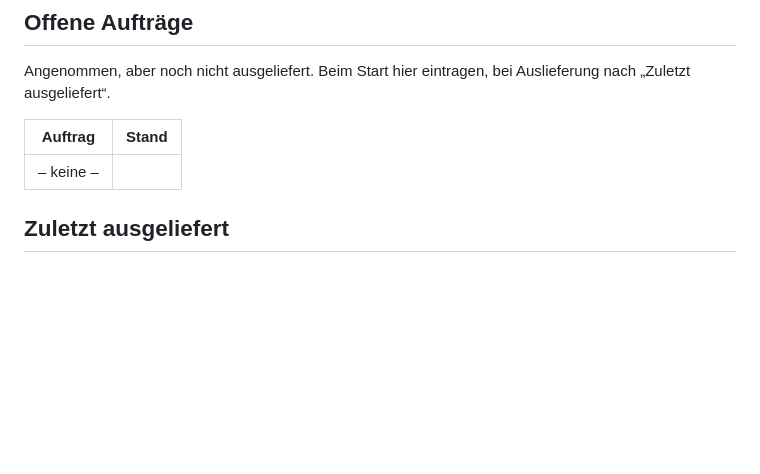
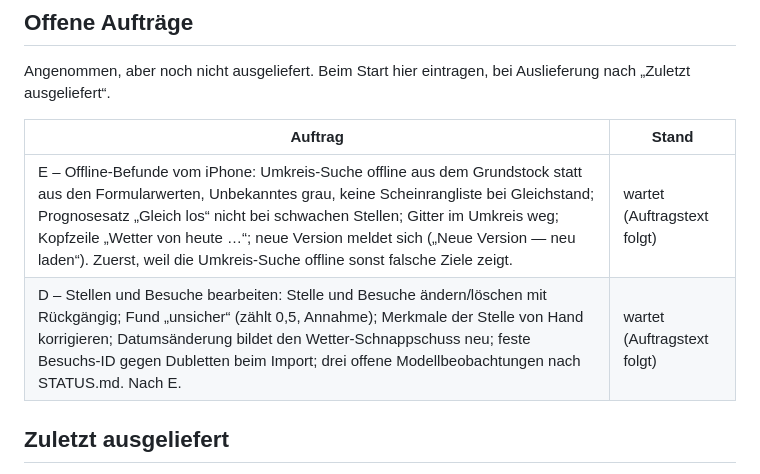
Before and after one commit to KjMueller81/SchwammerlIO, a Markdown page: STATUS.md, the part around the change. Rendered like a GitHub page; blank space fills up the shorter version.

Commit message:
Status: offene Aufträge E und D eingetragen (wartet)
Co-Authored-By: Claude Opus 5.5 <noreply@anthropic.com>

```diff
--- a/STATUS.md
+++ b/STATUS.md
@@ -7,7 +7,8 @@ Angenommen, aber noch nicht ausgeliefert. Beim Start hier eintragen, bei Auslief
 
 | Auftrag | Stand |
 |---|---|
-| – keine – | |
+| E – Offline-Befunde vom iPhone: Umkreis-Suche offline aus dem Grundstock statt aus den Formularwerten, Unbekanntes grau, keine Scheinrangliste bei Gleichstand; Prognosesatz „Gleich los“ nicht bei schwachen Stellen; Gitter im Umkreis weg; Kopfzeile „Wetter von heute …“; neue Version meldet sich („Neue Version — neu laden“). Zuerst, weil die Umkreis-Suche offline sonst falsche Ziele zeigt. | wartet (Auftragstext folgt) |
+| D – Stellen und Besuche bearbeiten: Stelle und Besuche ändern/löschen mit Rückgängig; Fund „unsicher“ (zählt 0,5, Annahme); Merkmale der Stelle von Hand korrigieren; Datumsänderung bildet den Wetter-Schnappschuss neu; feste Besuchs-ID gegen Dubletten beim Import; drei offene Modellbeobachtungen nach STATUS.md. Nach E. | wartet (Auftragstext folgt) |
 
 ## Zuletzt ausgeliefert
 - **Offline-Karte umgewichtet (v2026-09-26.24):** Gebiet nur noch bis Zoom 11 (379 Kacheln, ≈ 20 MB); Umgebungen
```
